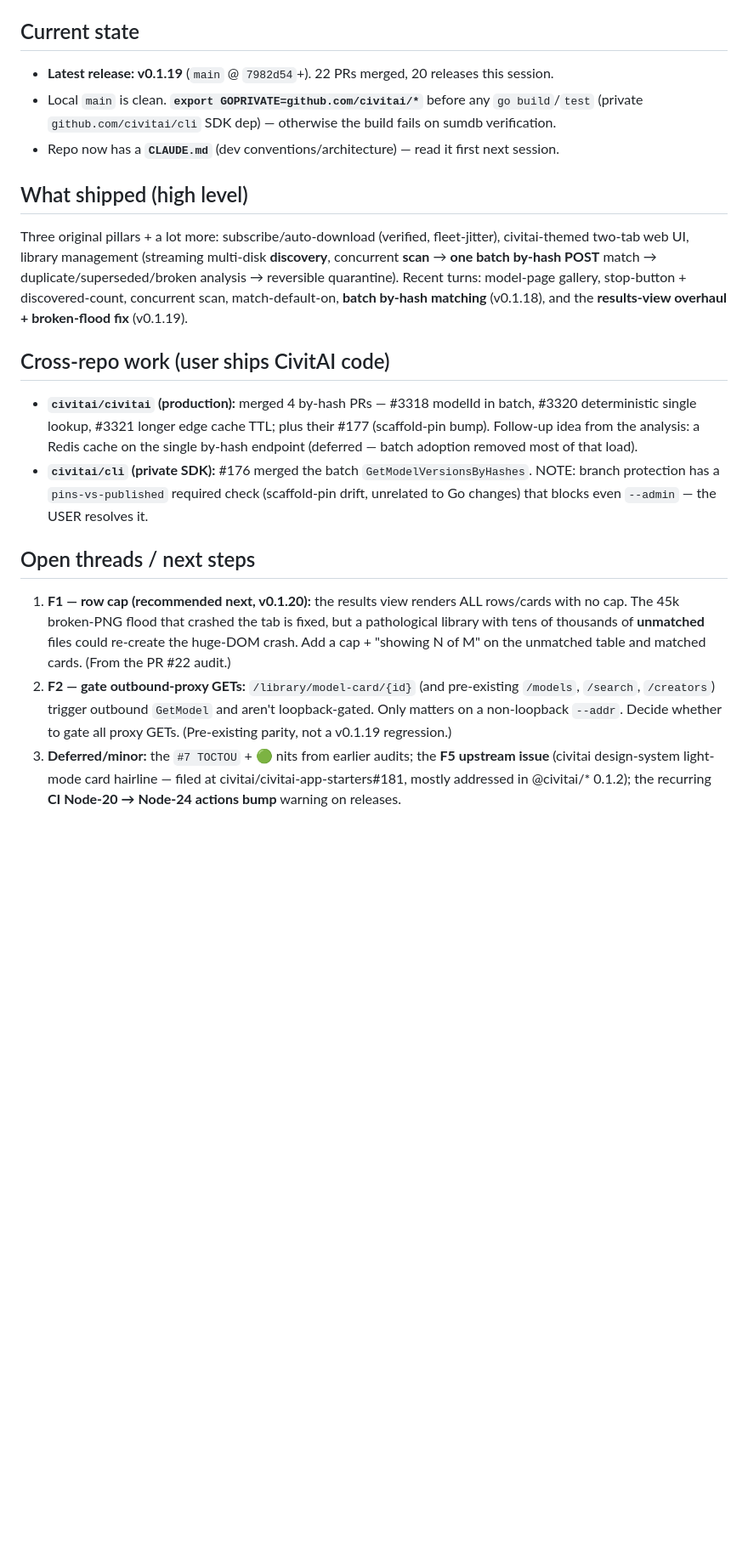
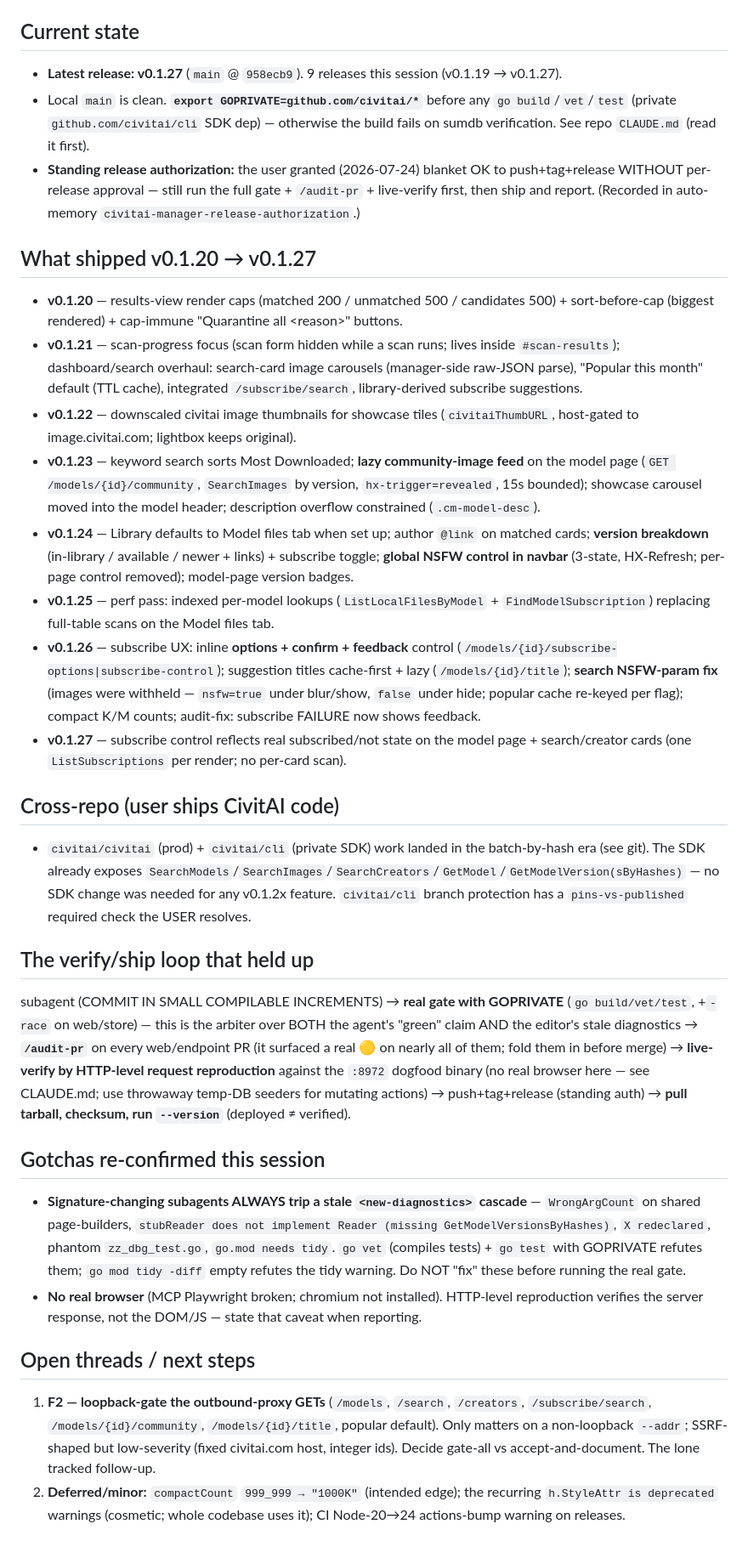
Before and after one commit to ZacxDev/civitai-manager, a Markdown page: claudedocs/SESSION-HANDOFF.md, the part around one of its changes. Shown at 85% size. GitHub-like rendering; blank space fills up the shorter version.

```diff
--- a/claudedocs/SESSION-HANDOFF.md
+++ b/claudedocs/SESSION-HANDOFF.md
@@ -3,19 +3,31 @@
 _Point-in-time snapshot. Verify against `git log`/live code before acting._
 
 ## Current state
-- **Latest release: v0.1.19** (`main` @ `7982d54`+). 22 PRs merged, 20 releases this session.
-- Local `main` is clean. **`export GOPRIVATE=github.com/civitai/*`** before any `go build`/`test` (private `github.com/civitai/cli` SDK dep) — otherwise the build fails on sumdb verification.
-- Repo now has a **`CLAUDE.md`** (dev conventions/architecture) — read it first next session.
+- **Latest release: v0.1.27** (`main` @ `958ecb9`). 9 releases this session (v0.1.19 → v0.1.27).
+- Local `main` is clean. **`export GOPRIVATE=github.com/civitai/*`** before any `go build`/`vet`/`test` (private `github.com/civitai/cli` SDK dep) — otherwise the build fails on sumdb verification. See repo `CLAUDE.md` (read it first).
+- **Standing release authorization:** the user granted (2026-07-24) blanket OK to push+tag+release WITHOUT per-release approval — still run the full gate + `/audit-pr` + live-verify first, then ship and report. (Recorded in auto-memory `civitai-manager-release-authorization`.)
 
-## What shipped (high level)
-Three original pillars + a lot more: subscribe/auto-download (verified, fleet-jitter), civitai-themed two-tab web UI, library management (streaming multi-disk **discovery**, concurrent **scan** → **one batch by-hash POST** match → duplicate/superseded/broken analysis → reversible quarantine). Recent turns: model-page gallery, stop-button + discovered-count, concurrent scan, match-default-on, **batch by-hash matching** (v0.1.18), and the **results-view overhaul + broken-flood fix** (v0.1.19).
+## What shipped v0.1.20 → v0.1.27
+- **v0.1.20** — results-view render caps (matched 200 / unmatched 500 / candidates 500) + sort-before-cap (biggest rendered) + cap-immune "Quarantine all &lt;reason&gt;" buttons.
+- **v0.1.21** — scan-progress focus (scan form hidden while a scan runs; lives inside `#scan-results`); dashboard/search overhaul: search-card image carousels (manager-side raw-JSON parse), "Popular this month" default (TTL cache), integrated `/subscribe/search`, library-derived subscribe suggestions.
+- **v0.1.22** — downscaled civitai image thumbnails for showcase tiles (`civitaiThumbURL`, host-gated to image.civitai.com; lightbox keeps original).
+- **v0.1.23** — keyword search sorts Most Downloaded; **lazy community-image feed** on the model page (`GET /models/{id}/community`, `SearchImages` by version, `hx-trigger=revealed`, 15s bounded); showcase carousel moved into the model header; description overflow constrained (`.cm-model-desc`).
+- **v0.1.24** — Library defaults to Model files tab when set up; author `@link` on matched cards; **version breakdown** (in-library / available / newer + links) + subscribe toggle; **global NSFW control in navbar** (3-state, HX-Refresh; per-page control removed); model-page version badges.
+- **v0.1.25** — perf pass: indexed per-model lookups (`ListLocalFilesByModel` + `FindModelSubscription`) replacing full-table scans on the Model files tab.
+- **v0.1.26** — subscribe UX: inline **options + confirm + feedback** control (`/models/{id}/subscribe-options|subscribe-control`); suggestion titles cache-first + lazy (`/models/{id}/title`); **search NSFW-param fix** (images were withheld — `nsfw=true` under blur/show, `false` under hide; popular cache re-keyed per flag); compact K/M counts; audit-fix: subscribe FAILURE now shows feedback.
+- **v0.1.27** — subscribe control reflects real subscribed/not state on the model page + search/creator cards (one `ListSubscriptions` per render; no per-card scan).
 
-## Cross-repo work (user ships CivitAI code)
-- **`civitai/civitai` (production):** merged 4 by-hash PRs — #3318 modelId in batch, #3320 deterministic single lookup, #3321 longer edge cache TTL; plus their #177 (scaffold-pin bump). Follow-up idea from the analysis: a Redis cache on the single by-hash endpoint (deferred — batch adoption removed most of that load).
-- **`civitai/cli` (private SDK):** #176 merged the batch `GetModelVersionsByHashes`. NOTE: branch protection has a `pins-vs-published` required check (scaffold-pin drift, unrelated to Go changes) that blocks even `--admin` — the USER resolves it.
+## Cross-repo (user ships CivitAI code)
+- `civitai/civitai` (prod) + `civitai/cli` (private SDK) work landed in the batch-by-hash era (see git). The SDK already exposes `SearchModels`/`SearchImages`/`SearchCreators`/`GetModel`/`GetModelVersion(sByHashes)` — no SDK change was needed for any v0.1.2x feature. `civitai/cli` branch protection has a `pins-vs-published` required check the USER resolves.
+
+## The verify/ship loop that held up
+subagent (COMMIT IN SMALL COMPILABLE INCREMENTS) → **real gate with GOPRIVATE** (`go build/vet/test`, +`-race` on web/store) — this is the arbiter over BOTH the agent's "green" claim AND the editor's stale diagnostics → **`/audit-pr`** on every web/endpoint PR (it surfaced a real 🟡 on nearly all of them; fold them in before merge) → **live-verify by HTTP-level request reproduction** against the `:8972` dogfood binary (no real browser here — see CLAUDE.md; use throwaway temp-DB seeders for mutating actions) → push+tag+release (standing auth) → **pull tarball, checksum, run `--version`** (deployed ≠ verified).
+
+## Gotchas re-confirmed this session
+- **Signature-changing subagents ALWAYS trip a stale `<new-diagnostics>` cascade** — `WrongArgCount` on shared page-builders, `stubReader does not implement Reader (missing GetModelVersionsByHashes)`, `X redeclared`, phantom `zz_dbg_test.go`, `go.mod needs tidy`. `go vet` (compiles tests) + `go test` with GOPRIVATE refutes them; `go mod tidy -diff` empty refutes the tidy warning. Do NOT "fix" these before running the real gate.
+- **No real browser** (MCP Playwright broken; chromium not installed). HTTP-level reproduction verifies the server response, not the DOM/JS — state that caveat when reporting.
 
 ## Open threads / next steps
-1. **F1 — row cap (recommended next, v0.1.20):** the results view renders ALL rows/cards with no cap. The 45k broken-PNG flood that crashed the tab is fixed, but a pathological library with tens of thousands of **unmatched** files could re-create the huge-DOM crash. Add a cap + "showing N of M" on the unmatched table and matched cards. (From the PR #22 audit.)
-2. **F2 — gate outbound-proxy GETs:** `/library/model-card/{id}` (and pre-existing `/models`, `/search`, `/creators`) trigger outbound `GetModel` and aren't loopback-gated. Only matters on a non-loopback `--addr`. Decide whether to gate all proxy GETs. (Pre-existing parity, not a v0.1.19 regression.)
-3. **Deferred/minor:** the `#7 TOCTOU` + 🟢 nits from earlier audits; the **F5 upstream issue** (civitai design-system light-mode card hairline — filed at civitai/civitai-app-starters#181, mostly addressed in @civitai/* 0.1.2); the recurring **CI Node-20 → Node-24 actions bump** warning on releases.
+1. **F2 — loopback-gate the outbound-proxy GETs** (`/models`, `/search`, `/creators`, `/subscribe/search`, `/models/{id}/community`, `/models/{id}/title`, popular default). Only matters on a non-loopback `--addr`; SSRF-shaped but low-severity (fixed civitai.com host, integer ids). Decide gate-all vs accept-and-document. The lone tracked follow-up.
+2. **Deferred/minor:** `compactCount` `999_999 → "1000K"` (intended edge); the recurring `h.StyleAttr is deprecated` warnings (cosmetic; whole codebase uses it); CI Node-20→24 actions-bump warning on releases.
 
```
Also changed, not shown: other parts of claudedocs/SESSION-HANDOFF.md (+3 -9 lines), CLAUDE.md (+17 -3 lines).
